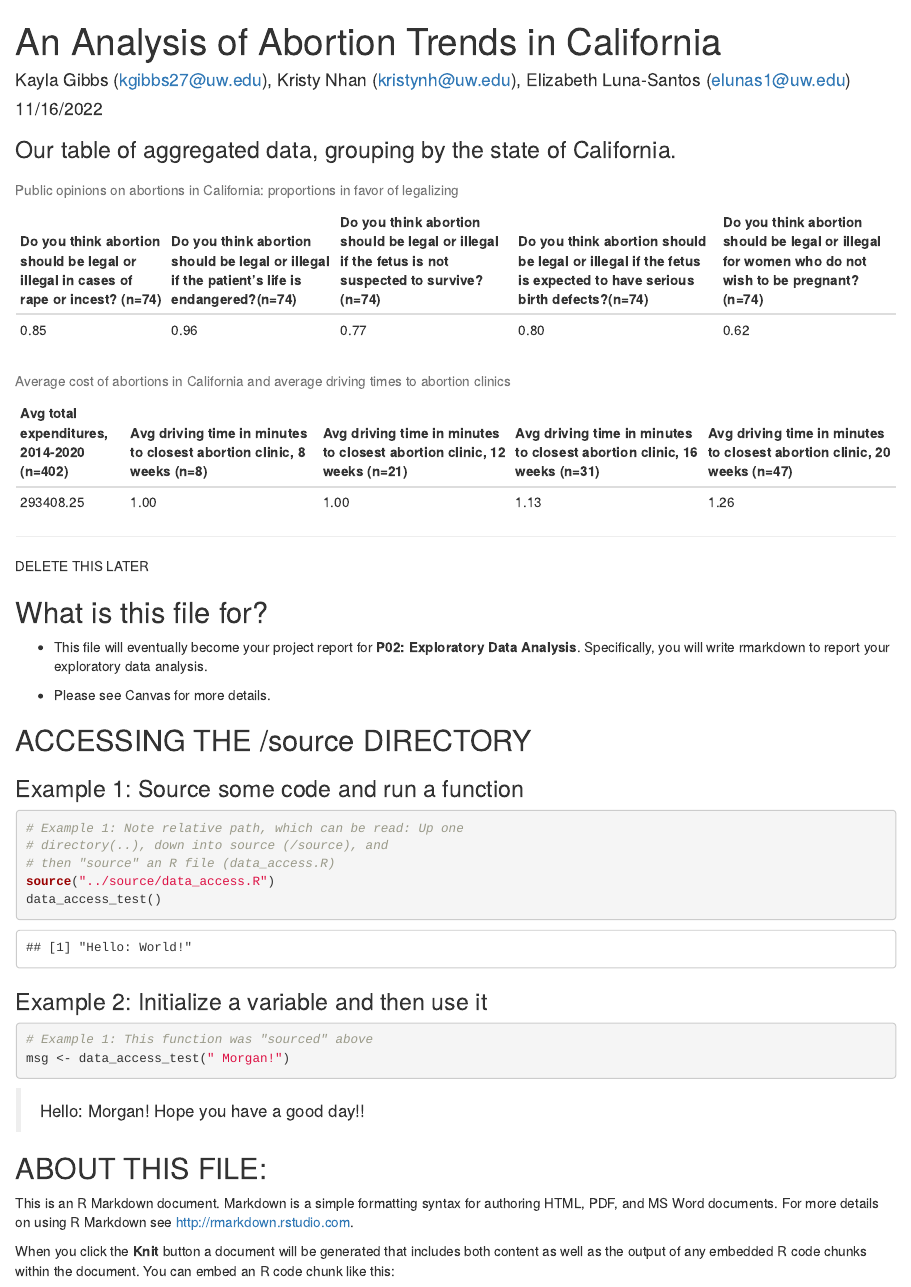
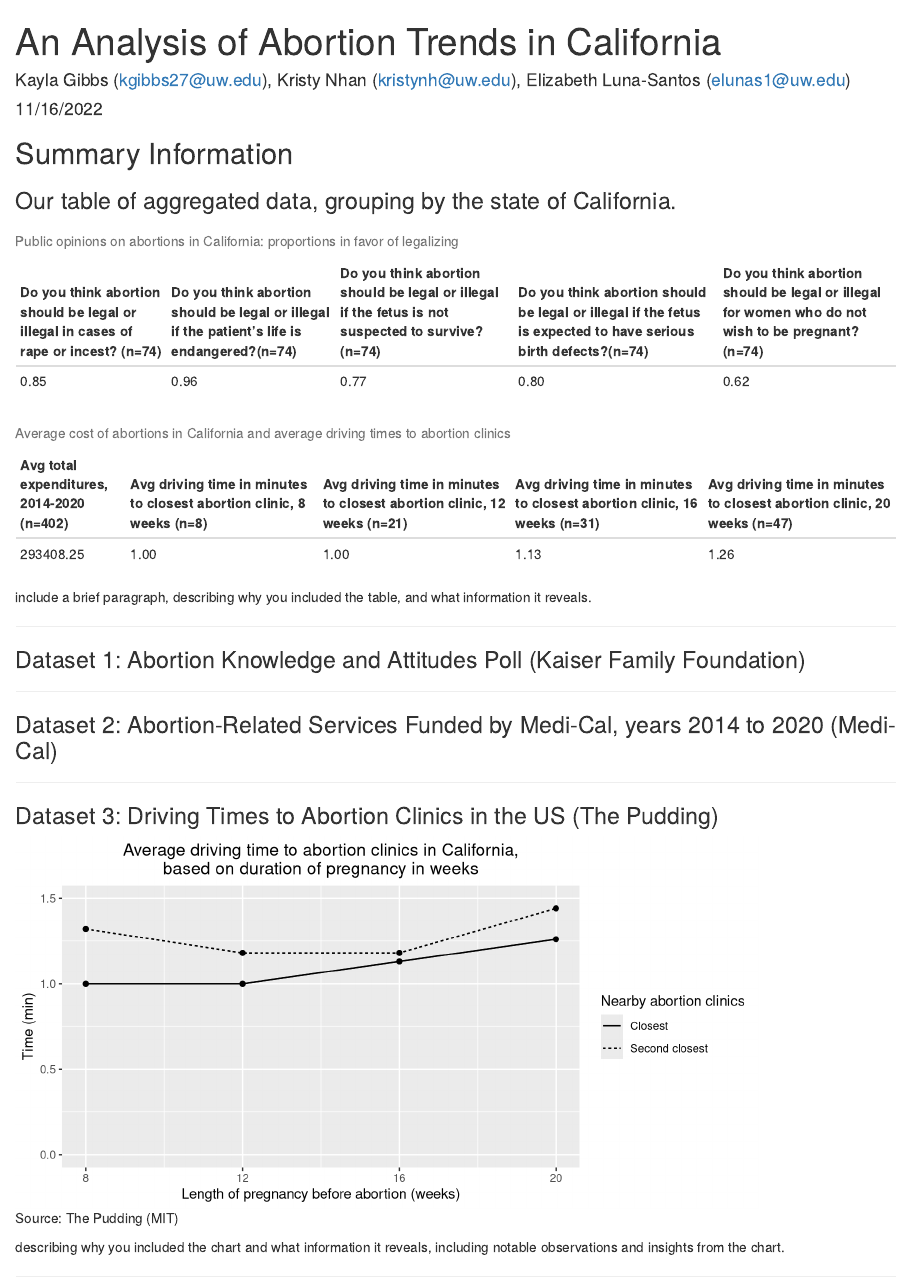
Before and after one commit to info201a-au2022/project-group-3-section-ab, an R Markdown document (docs/index.Rmd): the page in a window 1100 px wide, from its top. Rendered offline with R 4.5, knitr and Pandoc, with nearby package versions.

Commit message:
Completed graph for dataset3, began report

````diff
--- a/docs/index.Rmd
+++ b/docs/index.Rmd
@@ -6,17 +6,54 @@ output: html_document
 ---
 
 ```{r setup, include=FALSE}
-knitr::opts_chunk$set(echo = TRUE)
+knitr::opts_chunk$set(echo = TRUE, warning=FALSE, message=FALSE)
 library(knitr)
-source("../source/single_table.R")
 ```
+
+
+## Summary Information
+
+
 
 ### Our table of aggregated data, grouping by the state of California.
 ```{r echo=FALSE}
+source("../source/single_table.R")
 # split table into two sections for readability
 kable(merged_table[1:5], caption = "Public opinions on abortions in California: proportions in favor of legalizing")
 kable(merged_table[6:10], caption = "Average cost of abortions in California and average driving times to abortion clinics")
 ```
+include a brief paragraph, describing why you included the table, and what information it reveals.
+
+
+---
+
+### Dataset 1: Abortion Knowledge and Attitudes Poll (Kaiser Family Foundation)
+```{r echo=FALSE, fig.width=8, fig.height=4, fig.cap="Source: Henry J. Kaiser Family Foundation for Roper Center at Cornell University"}
+source("../source/dataset3_graph.R")
+
+```
+
+
+
+---
+
+### Dataset 2: Abortion-Related Services Funded by Medi-Cal, years 2014 to 2020 (Medi-Cal)
+```{r echo=FALSE, fig.width=8, fig.height=4, fig.cap="Source: Medi-Cal and California’s Department of Health Care Services (DHCS)"}
+source("../source/dataset3_graph.R")
+
+```
+
+
+
+---
+
+### Dataset 3: Driving Times to Abortion Clinics in the US (The Pudding)
+```{r echo=FALSE, fig.width=8, fig.height=4, fig.cap="Source: The Pudding (MIT)"}
+source("../source/dataset3_graph.R")
+line_graph
+```
+describing why you included the chart and what information it reveals, including notable observations and insights from the chart.
+
 
 
 ------
--- a/source/dataset3_graph.R
+++ b/source/dataset3_graph.R
@@ -28,6 +28,14 @@ generate_title <- function(num, n) {
   return(paste0("Avg driving time in minutes to closest abortion clinic, ",
                 num, " weeks (n=", n, ")"))
 }
+mean_8 <- calculate_mean(gestation_8_duration, filter_ca(gestation_8_duration))
+mean_8_closed <- calculate_mean(gestation_8_duration_closed, filter_ca(gestation_8_duration_closed))
+mean_12 <- calculate_mean(gestation_12_duration, filter_ca(gestation_12_duration))
+mean_12_closed <- calculate_mean(gestation_12_duration_closed, filter_ca(gestation_12_duration_closed))
+mean_16 <- calculate_mean(gestation_16_duration, filter_ca(gestation_16_duration))
+mean_16_closed <- calculate_mean(gestation_16_duration_closed, filter_ca(gestation_16_duration_closed))
+mean_20 <- calculate_mean(gestation_20_duration, filter_ca(gestation_20_duration))
+mean_20_closed <- calculate_mean(gestation_20_duration_closed, filter_ca(gestation_20_duration_closed))
 
 # create df for data3: average time in min it takes to drive to an abortion clinic
 ca3 <- data3 %>%
@@ -35,47 +43,43 @@ ca3 <- data3 %>%
   filter(state == "California") %>%
   summarize("state" = "california",
             !!generate_title(8, nrow(filter_ca(gestation_8_duration))) :=
-              calculate_mean(gestation_8_duration, filter_ca(gestation_8_duration)),
+              mean_8,
             !!generate_title(8, nrow(filter_ca(gestation_8_duration_closed))) :=
-              calculate_mean(gestation_8_duration_closed, filter_ca(gestation_8_duration_closed)),
+              mean_8_closed,
             !!generate_title(12, nrow(filter_ca(gestation_12_duration))) :=
-              calculate_mean(gestation_12_duration, filter_ca(gestation_12_duration)),
+              mean_12,
             !!generate_title(12, nrow(filter_ca(gestation_12_duration_closed))) :=
-              calculate_mean(gestation_12_duration_closed, filter_ca(gestation_12_duration_closed)),
+              mean_12_closed,
             !!generate_title(16, nrow(filter_ca(gestation_16_duration))) :=
-              calculate_mean(gestation_16_duration, filter_ca(gestation_16_duration)),
+              mean_16,
             !!generate_title(16, nrow(filter_ca(gestation_16_duration_closed))) :=
-              calculate_mean(gestation_16_duration_closed, filter_ca(gestation_16_duration_closed)),
+              mean_16_closed,
             !!generate_title(20, nrow(filter_ca(gestation_20_duration))) :=
-              calculate_mean(gestation_20_duration, filter_ca(gestation_20_duration)),
+              mean_20,
             !!generate_title(20, nrow(filter_ca(gestation_20_duration_closed))) :=
-              calculate_mean(gestation_20_duration_closed, filter_ca(gestation_20_duration_closed)))
-
-weeks_in_pregnancy <- c(8, 12, 16, 20, 8, 12, 16, 20)
-
-avg_driving_time <- c(calculate_mean(gestation_8_duration, filter_ca(gestation_8_duration)),
-                     calculate_mean(gestation_12_duration, filter_ca(gestation_12_duration)),
-                     calculate_mean(gestation_16_duration, filter_ca(gestation_16_duration)),
-                     calculate_mean(gestation_20_duration, filter_ca(gestation_20_duration)))
-
-avg_driving_time2 <- c(calculate_mean(gestation_8_duration_closed, filter_ca(gestation_8_duration_closed)),
-                      calculate_mean(gestation_12_duration_closed, filter_ca(gestation_12_duration_closed)),
-                      calculate_mean(gestation_16_duration_closed, filter_ca(gestation_16_duration_closed)),
-                      calculate_mean(gestation_20_duration_closed, filter_ca(gestation_20_duration_closed)))
-
-df = data.frame(weeks_in_pregnancy, avg_driving_time, avg_driving_time2)
+              mean_20_closed)
 
 df <- data.frame(supp=rep(c("Closest", "Second closest"), each=4),
                   weeks_in_pregnancy=rep(c(8, 12,16, 20),2),
-                  avg_driving_times=c(calculate_mean(gestation_8_duration, filter_ca(gestation_8_duration)),
-                                      calculate_mean(gestation_12_duration, filter_ca(gestation_12_duration)),
-                                      calculate_mean(gestation_16_duration, filter_ca(gestation_16_duration)),
-                                      calculate_mean(gestation_20_duration, filter_ca(gestation_20_duration)),
-                                      calculate_mean(gestation_8_duration_closed, filter_ca(gestation_8_duration_closed)),
-                                      calculate_mean(gestation_12_duration_closed, filter_ca(gestation_12_duration_closed)),
-                                      calculate_mean(gestation_16_duration_closed, filter_ca(gestation_16_duration_closed)),
-                                      calculate_mean(gestation_20_duration_closed, filter_ca(gestation_20_duration_closed))))
+                  avg_driving_times=c(as.numeric(mean_8), as.numeric(mean_12), as.numeric(mean_16), as.numeric(mean_20),
+                                      as.numeric(mean_8_closed), as.numeric(mean_12_closed), as.numeric(mean_16_closed), as.numeric(mean_20_closed)))
 
-plot <- ggplot(data=df, aes(x=weeks_in_pregnancy, y=avg_driving_times, group=supp)) +
-  geom_line(aes(color=supp))+
-  geom_point(aes(color=supp))
+# line_graph
+# add first data: solid line
+line_graph <- ggplot(df, aes(x = weeks_in_pregnancy, y = avg_driving_times, group = supp)) +
+  geom_line(aes(linetype = supp))+
+  geom_point()
+
+# add second data: dashed line
+line_graph <- line_graph +
+  geom_line(aes(linetype = supp))+
+  geom_point() +
+  labs(x = "Length of pregnancy before abortion (weeks)", y = "Time (min)",
+       color = "Nearby abortion clinics", linetype="Nearby abortion clinics") +
+  ggtitle("Average driving time to abortion clinics in California,\nbased on duration of pregnancy in weeks") +
+  theme(plot.title = element_text(hjust = 0.5)) +
+  scale_x_continuous(breaks = seq(8, 20, by = 4)) +
+  scale_y_continuous(limits = c(0, 1.5))
+line_graph
+
+ggsave("dataset3.jpg")
````
Also changed, not shown: docs/p01-proposal.md, 2 other files.
